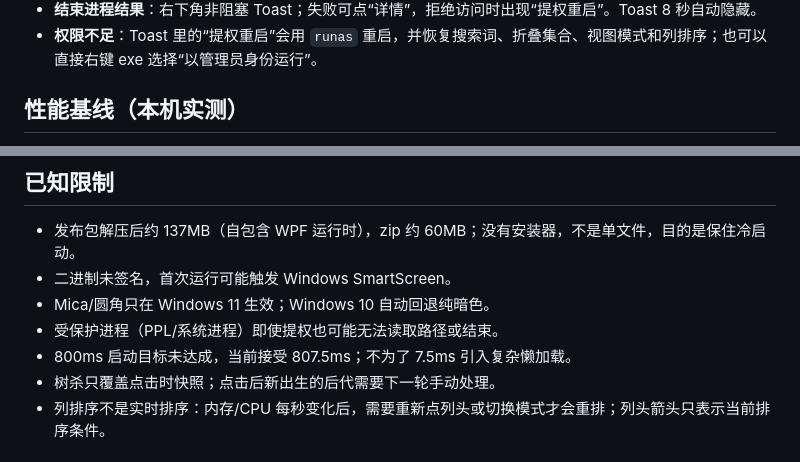
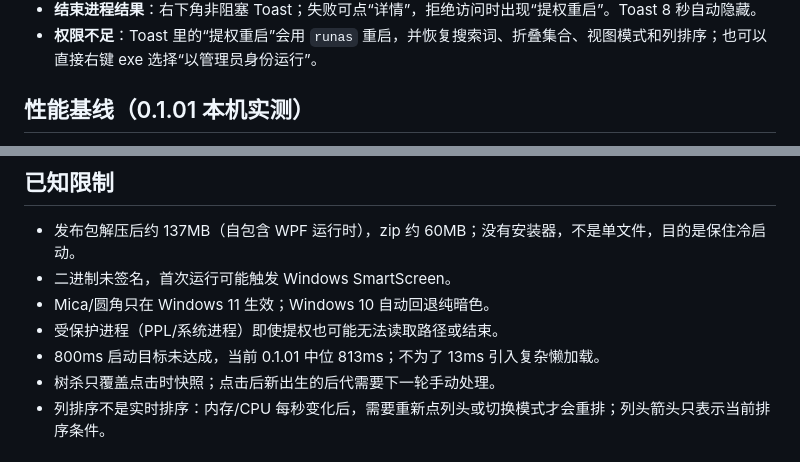
Before and after one commit to jf200s/TaskMgrLite, a Markdown page: README.md, 2 parts joined by grey strips. Drawn GitHub-style.

```diff
--- a/README.md
+++ b/README.md
@@ -81,5 +83,5 @@ D:\path\to\TaskMgrLite.exe
 - **结束进程结果**：右下角非阻塞 Toast；失败可点“详情”，拒绝访问时出现“提权重启”。Toast 8 秒自动隐藏。
 - **权限不足**：Toast 里的“提权重启”会用 `runas` 重启，并恢复搜索词、折叠集合、视图模式和列排序；也可以直接右键 exe 选择“以管理员身份运行”。
 
-## 性能基线（本机实测）
+## 性能基线（0.1.01 本机实测）
 
@@ -139,7 +141,7 @@ NtQuerySystemInformation(class 5) → 零分配 unsafe 解析
 - 二进制未签名，首次运行可能触发 Windows SmartScreen。
 - Mica/圆角只在 Windows 11 生效；Windows 10 自动回退纯暗色。
 - 受保护进程（PPL/系统进程）即使提权也可能无法读取路径或结束。
-- 800ms 启动目标未达成，当前接受 807.5ms；不为了 7.5ms 引入复杂懒加载。
+- 800ms 启动目标未达成，当前 0.1.01 中位 813ms；不为了 13ms 引入复杂懒加载。
 - 树杀只覆盖点击时快照；点击后新出生的后代需要下一轮手动处理。
 - 列排序不是实时排序：内存/CPU 每秒变化后，需要重新点列头或切换模式才会重排；列头箭头只表示当前排序条件。
 
```
Also changed, not shown: other parts of README.md (+15 -13 lines), CHANGELOG.md (+2 -1 lines), design-round5.md (+4 -3 lines), docs/screenshot.png.
